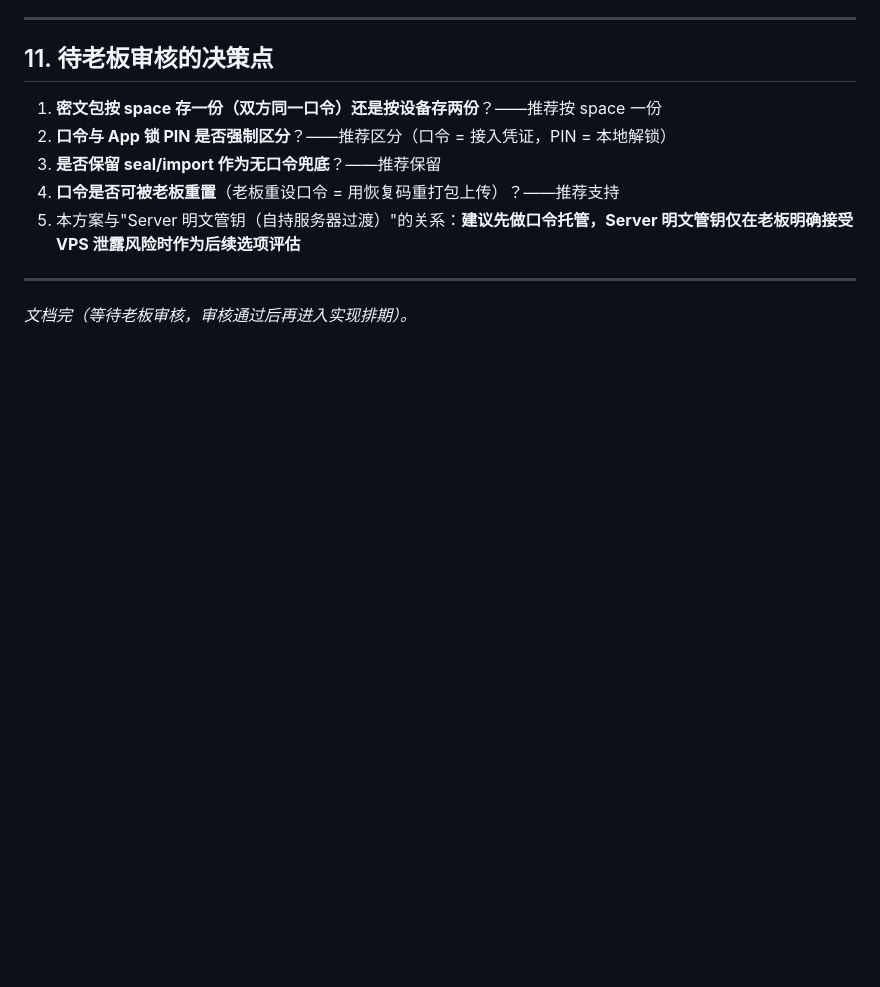
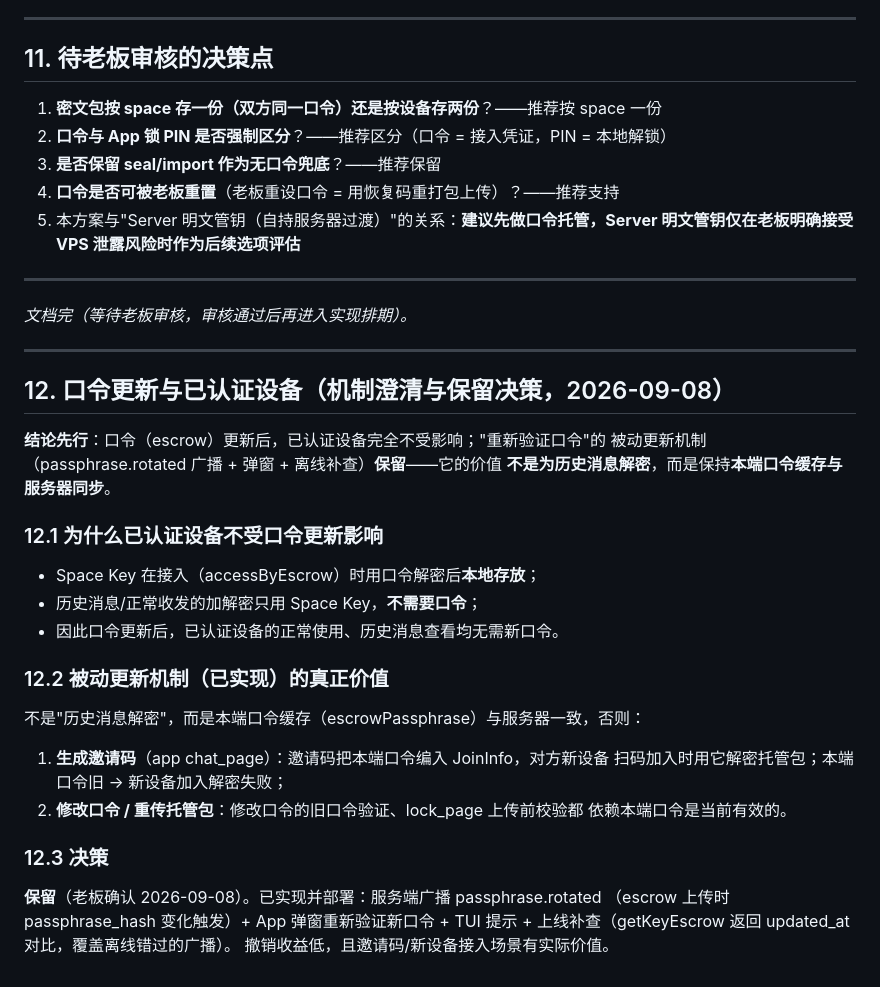
Before and after one commit to faronear/einz, a Markdown page: docs/KEY_ESCROW.md, the part around the change. Rendered like a GitHub page; blank space fills up the shorter version.

Commit message:
docs(escrow): 记录"口令更新与已认证设备"机制澄清与保留决策
- 结论：口令更新后已认证设备不受影响（Space Key 本地，历史消息无需新口令）；
  被动更新机制（passphrase.rotated 广播 + 弹窗 + 离线补查）保留
- 价值澄清：不是为历史消息解密，而是保持本端口令缓存同步（邀请码生成编入
  口令供新设备接入、修改口令/重传托管包的旧口令验证）
- 老板确认保留（2026-09-08），撤销收益低

Co-Authored-By: AtomCode (deepseek-v4-flash) <noreply@atomgit.com>

```diff
--- a/docs/KEY_ESCROW.md
+++ b/docs/KEY_ESCROW.md
@@ -197,3 +197,33 @@
 ---
 
 *文档完（等待老板审核，审核通过后再进入实现排期）。*
+
+---
+
+## 12. 口令更新与已认证设备（机制澄清与保留决策，2026-09-08）
+
+**结论先行**：口令（escrow）更新后，已认证设备完全不受影响；"重新验证口令"的
+被动更新机制（passphrase.rotated 广播 + 弹窗 + 离线补查）**保留**——它的价值
+**不是为历史消息解密**，而是保持**本端口令缓存与服务器同步**。
+
+### 12.1 为什么已认证设备不受口令更新影响
+
+- Space Key 在接入（accessByEscrow）时用口令解密后**本地存放**；
+- 历史消息/正常收发的加解密只用 Space Key，**不需要口令**；
+- 因此口令更新后，已认证设备的正常使用、历史消息查看均无需新口令。
+
+### 12.2 被动更新机制（已实现）的真正价值
+
+不是"历史消息解密"，而是本端口令缓存（escrowPassphrase）与服务器一致，否则：
+
+1. **生成邀请码**（app chat_page）：邀请码把本端口令编入 JoinInfo，对方新设备
+   扫码加入时用它解密托管包；本端口令旧 → 新设备加入解密失败；
+2. **修改口令 / 重传托管包**：修改口令的旧口令验证、lock_page 上传前校验都
+   依赖本端口令是当前有效的。
+
+### 12.3 决策
+
+**保留**（老板确认 2026-09-08）。已实现并部署：服务端广播 passphrase.rotated
+（escrow 上传时 passphrase_hash 变化触发）+ App 弹窗重新验证新口令 +
+TUI 提示 + 上线补查（getKeyEscrow 返回 updated_at 对比，覆盖离线错过的广播）。
+撤销收益低，且邀请码/新设备接入场景有实际价值。
```
